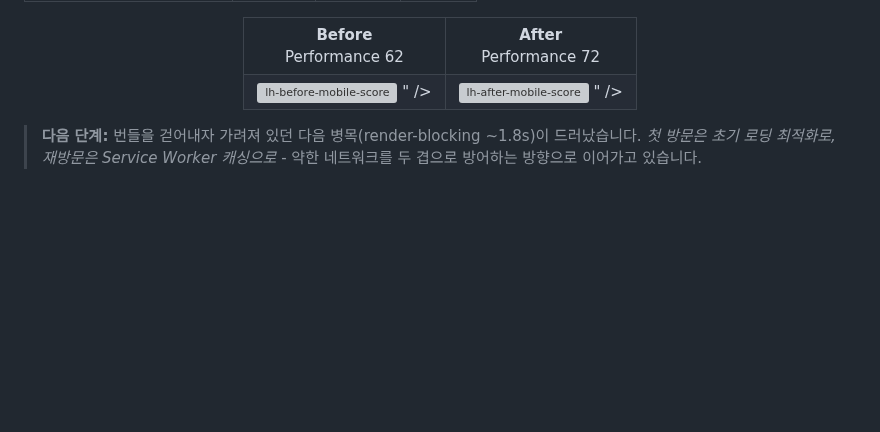
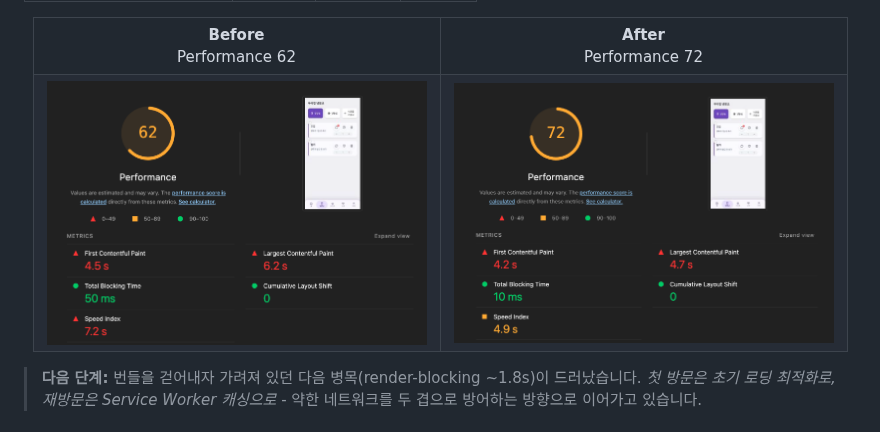
Before and after one commit to hyunji1117/greenbox, a Markdown page: README.md, the part around the change. GitHub-like rendering; pictures changed too: docs/images/lh-after-mobile-score.png (added), docs/images/lh-before-mobile-score.png (added); blank space fills up the shorter version; grey boxes are pictures that could not be loaded.

Commit message:
docs: add Lighthouse before/after images to README
Co-Authored-By: Claude Opus 4.8 (1M context) <noreply@anthropic.com>

```diff
--- a/README.md
+++ b/README.md
@@ -55,10 +55,8 @@ Lighthouse(모바일 / Slow 4G) 베이스라인에서 병목은 전부 **초기
 <td align="center"><b>After</b><br/>Performance 72</td>
 </tr>
 <tr>
-<td><img width="380" alt="Lighthouse before (mobile, Slow 4G)" src="<img width="765" height="531" alt="lh-before-mobile-score" src="https://github.com/user-attachments/assets/68fbecba-48bc-4aae-a483-5cfee4897d35" />
-" /></td>
-<td><img width="380" alt="Lighthouse after (mobile, Slow 4G)" src="<img width="776" height="529" alt="lh-after-mobile-score" src="https://github.com/user-attachments/assets/aa0da37d-c9fb-4d99-b42c-b9623427acd0" />
-" /></td>
+<td><img width="380" alt="Lighthouse before (mobile, Slow 4G)" src="docs/images/lh-before-mobile-score.png" /></td>
+<td><img width="380" alt="Lighthouse after (mobile, Slow 4G)" src="docs/images/lh-after-mobile-score.png" /></td>
 </tr>
 </table>
 
```
